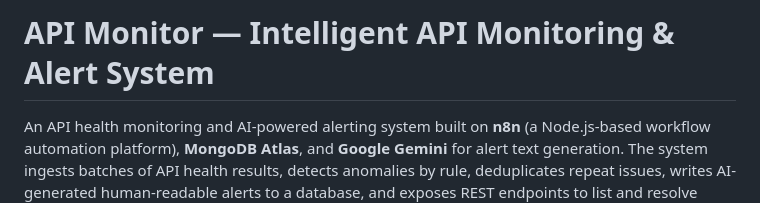
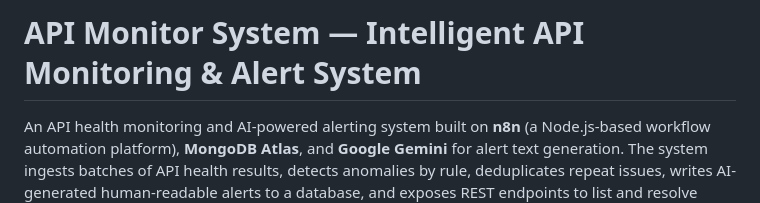
Before and after one commit to mdyeasinaraf07/API_Monitoring_and_Alert_System_Automation_n8n, a Markdown page: README.md, the part around the change. GitHub-like rendering.

```diff
--- a/README.md
+++ b/README.md
@@ -1,4 +1,4 @@
-# API Monitor — Intelligent API Monitoring & Alert System
+# API Monitor System — Intelligent API Monitoring & Alert System
 
 An API health monitoring and AI-powered alerting system built on **n8n** (a Node.js-based
 workflow automation platform), **MongoDB Atlas**, and **Google Gemini** for alert text
```
